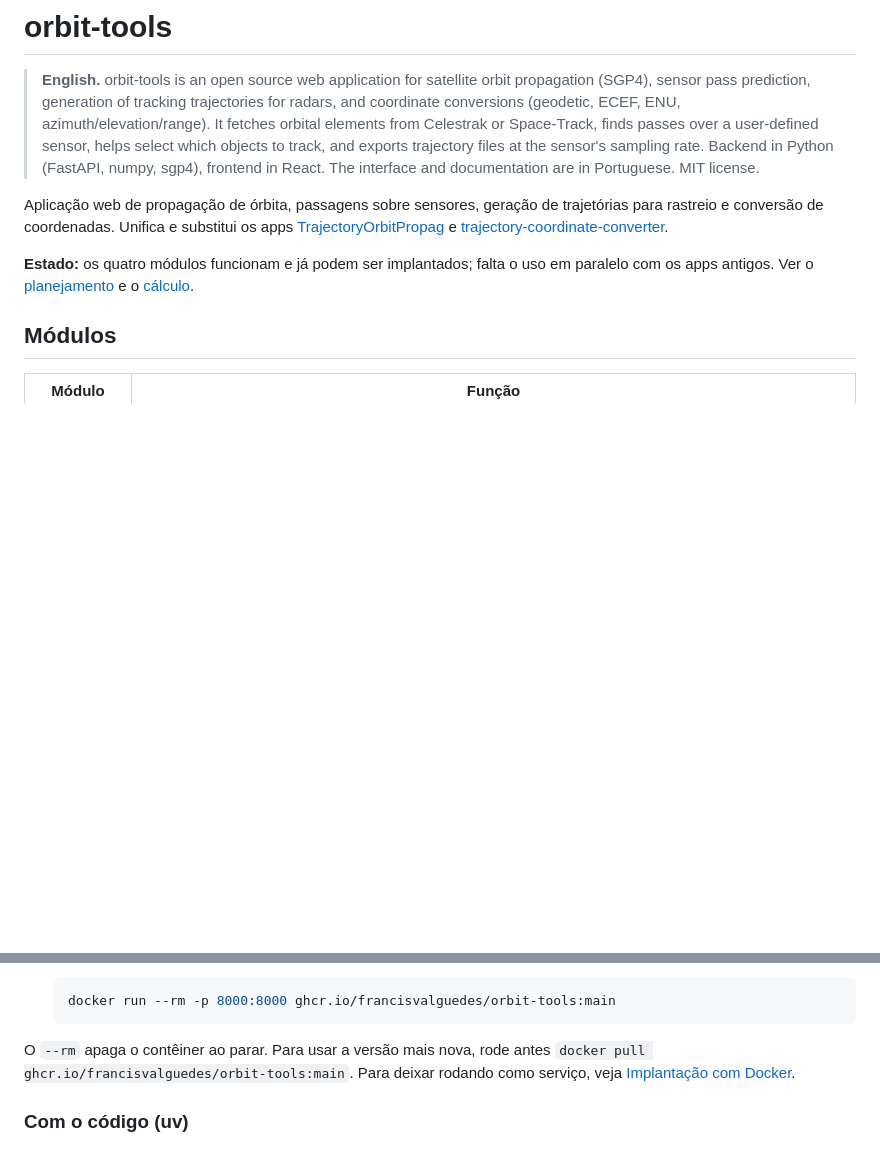
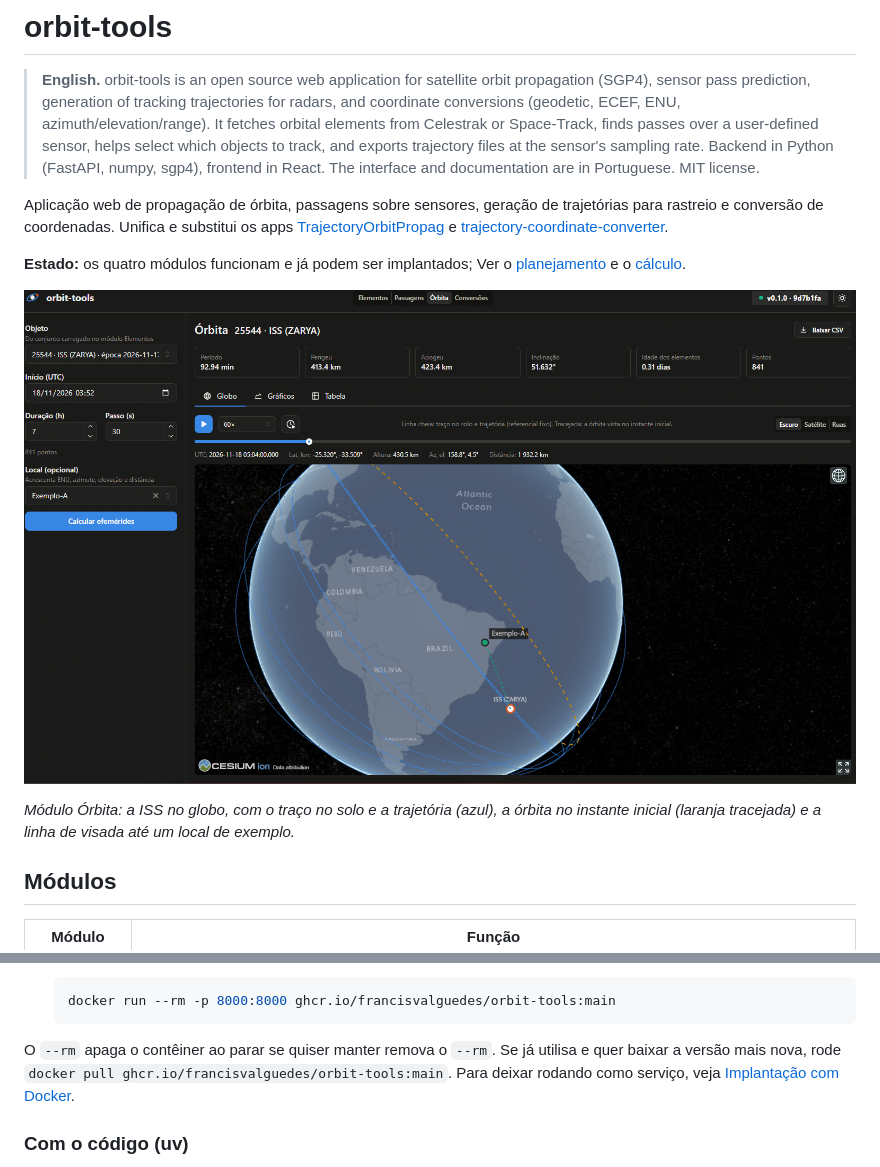
Before and after one commit to francisvalguedes/orbit-tools, a Markdown page: README.md, 2 parts joined by grey strips. GitHub-like rendering; pictures changed too: figuras/orbita_iss.png (added); blank space fills up the shorter version.

Commit message:
doc: figura no readme e teste em pc localhost

````diff
--- a/README.md
+++ b/README.md
@@ -4,7 +4,11 @@
 
 Aplicação web de propagação de órbita, passagens sobre sensores, geração de trajetórias para rastreio e conversão de coordenadas. Unifica e substitui os apps [TrajectoryOrbitPropag](https://github.com/francisvalguedes/TrajectoryOrbitPropag) e [trajectory-coordinate-converter](https://github.com/francisvalguedes/trajectory-coordinate-converter).
 
-**Estado:** os quatro módulos funcionam e já podem ser implantados; falta o uso em paralelo com os apps antigos. Ver o [planejamento](docs/planejamento.md) e o [cálculo](docs/calculo.md).
+**Estado:** os quatro módulos funcionam e já podem ser implantados; Ver o [planejamento](docs/planejamento.md) e o [cálculo](docs/calculo.md).
+
+![Módulo Órbita: a ISS no globo, com o traço no solo, a trajetória, a órbita no instante inicial e a linha de visada até um local de exemplo](figuras/orbita_iss.png)
+
+*Módulo Órbita: a ISS no globo, com o traço no solo e a trajetória (azul), a órbita no instante inicial (laranja tracejada) e a linha de visada até um local de exemplo.*
 
 ## Módulos
 
@@ -38,7 +42,7 @@ Um comando, sem instalar Python nem baixar o código.
    docker run --rm -p 8000:8000 ghcr.io/francisvalguedes/orbit-tools:main
    ```
 
-O `--rm` apaga o contêiner ao parar. Para usar a versão mais nova, rode antes `docker pull ghcr.io/francisvalguedes/orbit-tools:main`. Para deixar rodando como serviço, veja [Implantação com Docker](docs/implantacao_docker.md).
+O `--rm` apaga o contêiner ao parar se quiser manter remova o `--rm`. Se já utilisa e quer baixar a versão mais nova, rode `docker pull ghcr.io/francisvalguedes/orbit-tools:main`. Para deixar rodando como serviço, veja [Implantação com Docker](docs/implantacao_docker.md).
 
 ### Com o código (uv)
 
````
